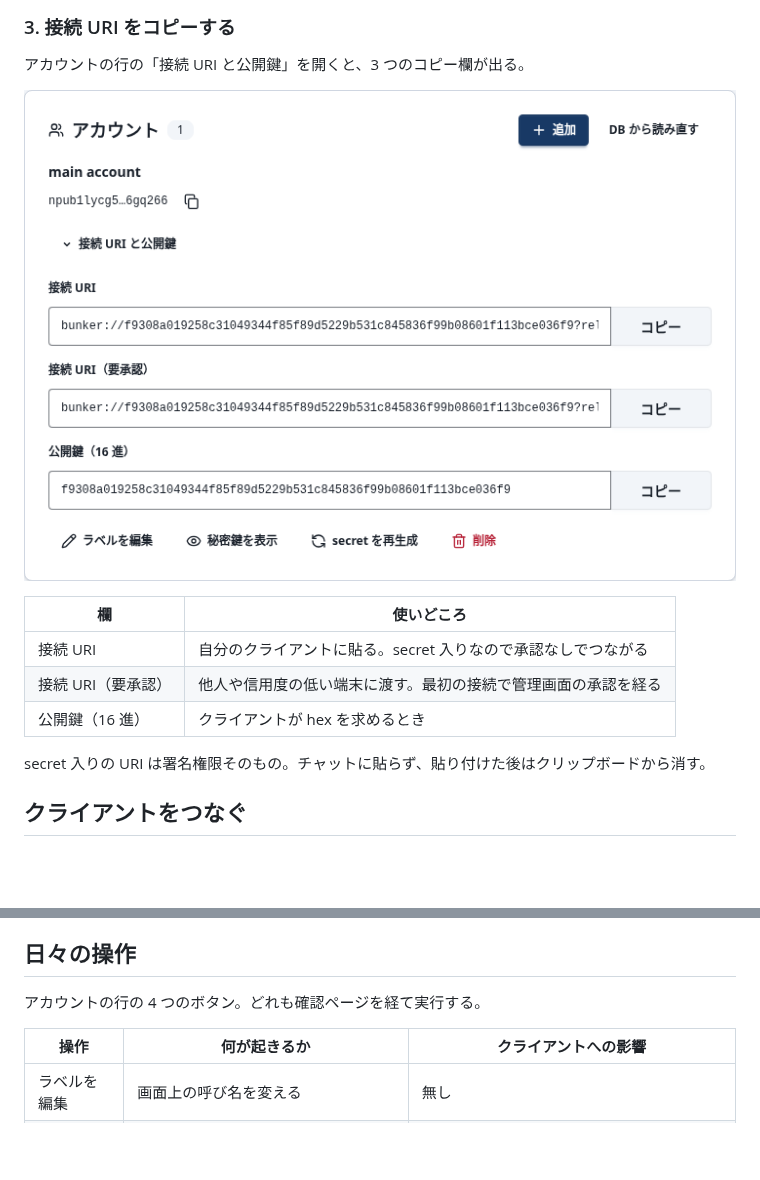
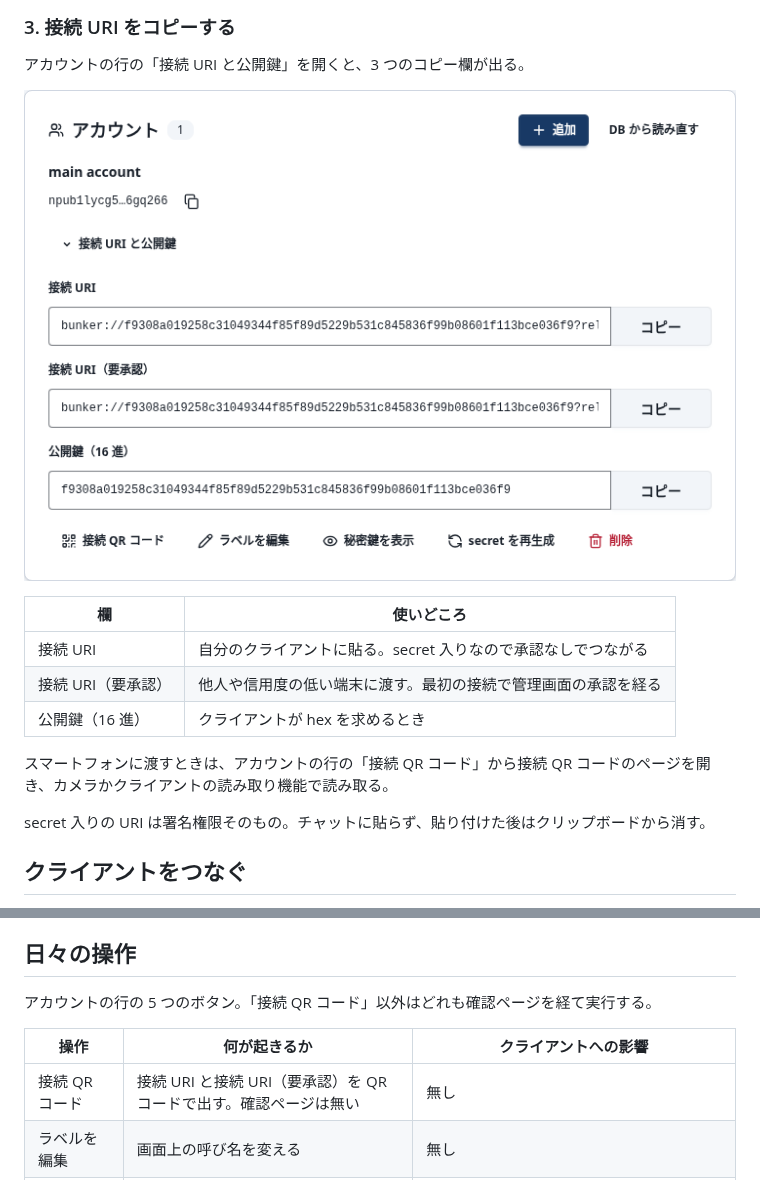
Before and after one commit to neverclear86/nostr-no-su, a Markdown page: docs/usage.md, 2 parts joined by grey strips. Drawn GitHub-style; pictures changed too: docs/images/usage/accounts.png; blank space fills up the shorter version.

```diff
--- a/docs/usage.md
+++ b/docs/usage.md
@@ -77,6 +77,8 @@ NIP-46 専用のリレーは kind 24133 以外の購読を拒否するので、
 | 接続 URI（要承認） | 他人や信用度の低い端末に渡す。最初の接続で管理画面の承認を経る |
 | 公開鍵（16 進） | クライアントが hex を求めるとき |
 
+スマートフォンに渡すときは、アカウントの行の「接続 QR コード」から接続 QR コードのページを開き、カメラかクライアントの読み取り機能で読み取る。
+
 secret 入りの URI は署名権限そのもの。チャットに貼らず、貼り付けた後はクリップボードから消す。
 
 ## クライアントをつなぐ
@@ -134,10 +136,11 @@ NIP-04 だけを使う古いクライアントには対応していない。
 
 ## 日々の操作
 
-アカウントの行の 4 つのボタン。どれも確認ページを経て実行する。
+アカウントの行の 5 つのボタン。「接続 QR コード」以外はどれも確認ページを経て実行する。
 
 | 操作 | 何が起きるか | クライアントへの影響 |
 | --- | --- | --- |
+| 接続 QR コード | 接続 URI と接続 URI（要承認）を QR コードで出す。確認ページは無い | 無し |
 | ラベルを編集 | 画面上の呼び名を変える | 無し |
 | 秘密鍵を表示 | 管理パスワードを再入力すると nsec を表示する。ログに記録が残る | 無し |
 | secret を再生成 | 接続 secret を作り直し、`bunker://` URI が変わる | 古い URI での新規接続は承認待ちになる。承認済みのセッションは残る |
```
Also changed, not shown: docs/admin-ui.md (+3 -2 lines), docs/architecture.md (+3 -1 lines), docs/images/usage/dashboard-en.png, docs/images/usage/dashboard-ja.png.
